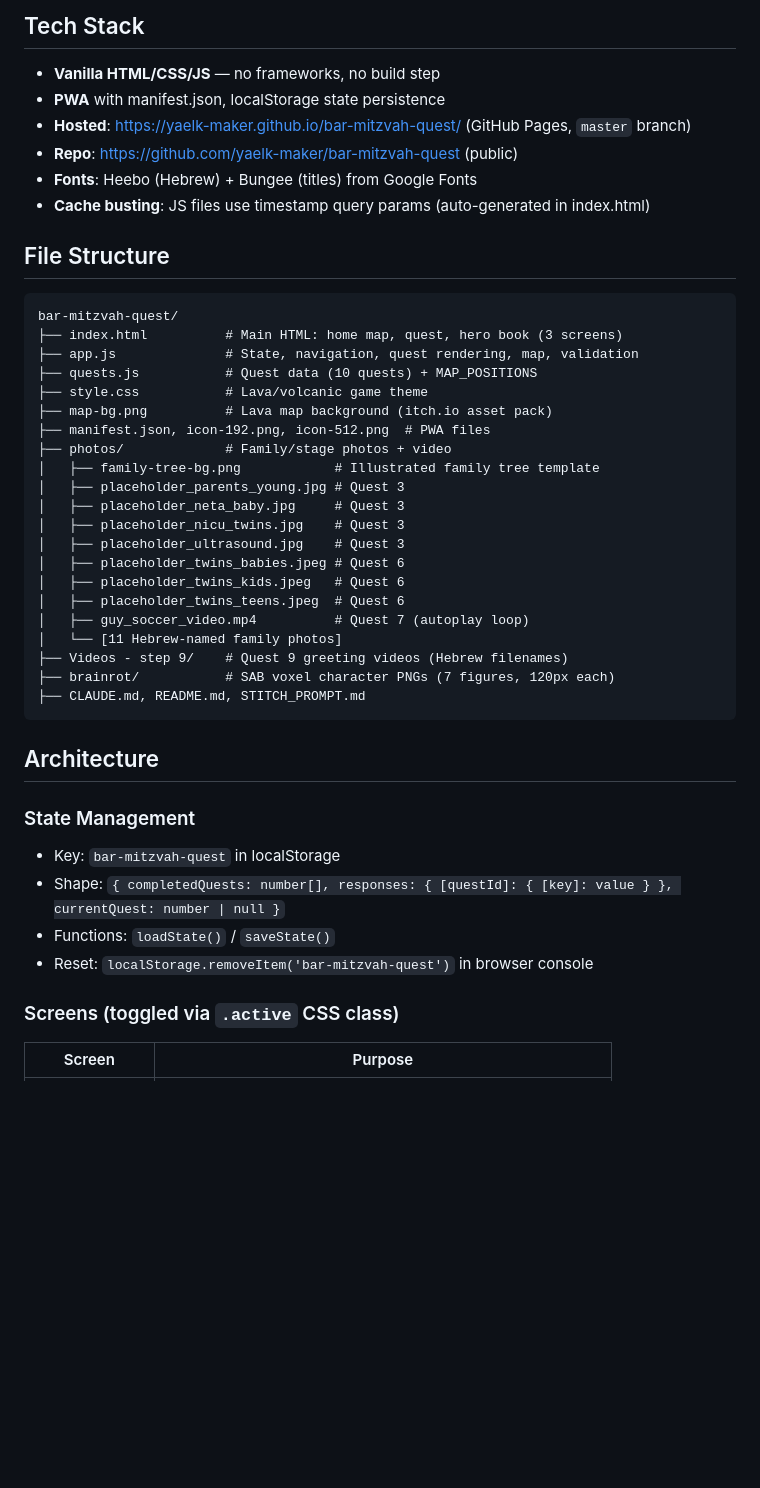
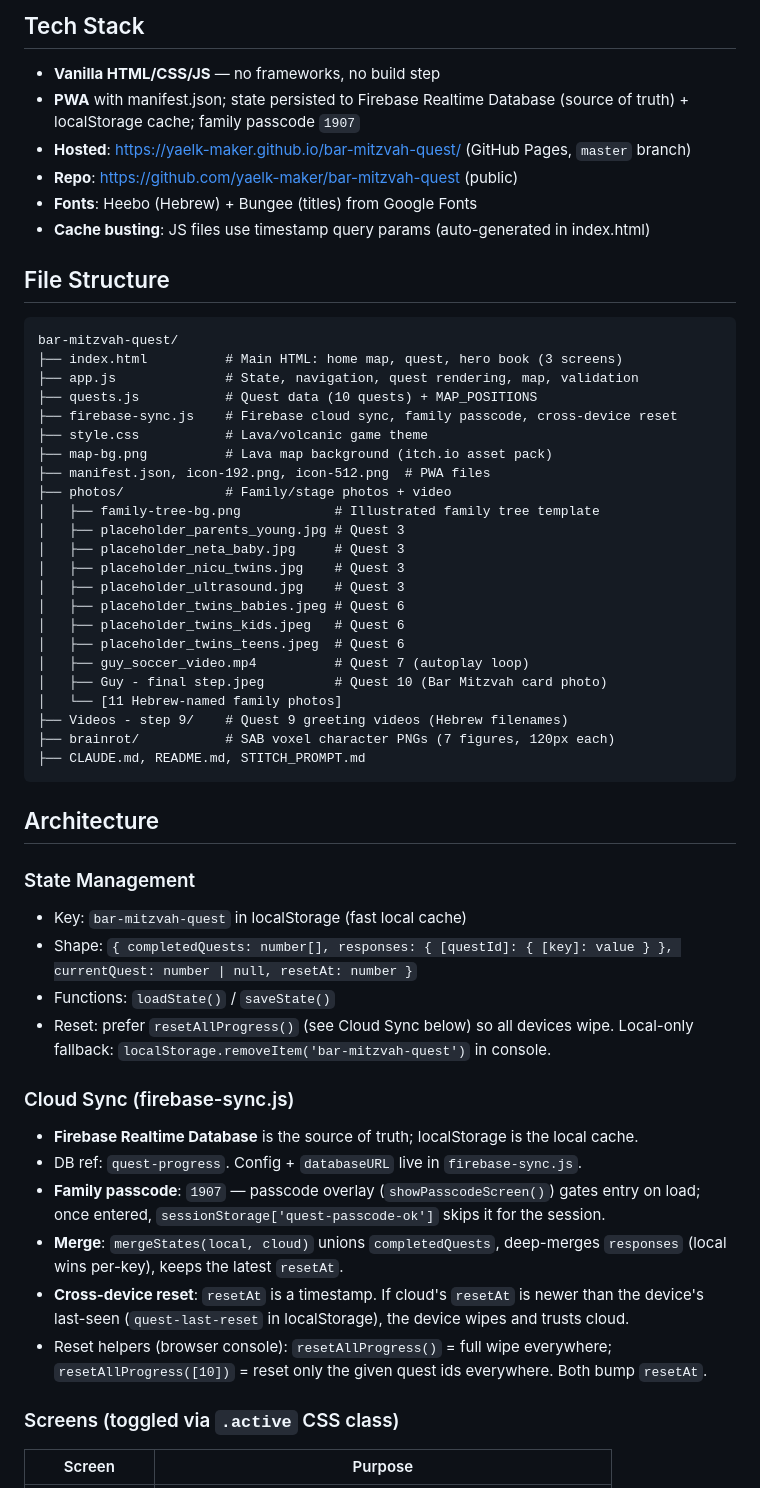
Before and after one commit to yaelk-maker/bar-mitzvah-quest, a Markdown page: CLAUDE.md, the part around one of its changes. Rendered like a GitHub page; blank space fills up the shorter version.

```diff
--- a/CLAUDE.md
+++ b/CLAUDE.md
@@ -5,7 +5,7 @@ Gamified Bar Mitzvah identity quest PWA for Guy (12.5, Bar Mitzvah July 19, 2026
 
 ## Tech Stack
 - **Vanilla HTML/CSS/JS** — no frameworks, no build step
-- **PWA** with manifest.json, localStorage state persistence
+- **PWA** with manifest.json; state persisted to Firebase Realtime Database (source of truth) + localStorage cache; family passcode `1907`
 - **Hosted**: https://yaelk-maker.github.io/bar-mitzvah-quest/ (GitHub Pages, `master` branch)
 - **Repo**: https://github.com/yaelk-maker/bar-mitzvah-quest (public)
 - **Fonts**: Heebo (Hebrew) + Bungee (titles) from Google Fonts
@@ -17,6 +17,7 @@ bar-mitzvah-quest/
 ├── index.html          # Main HTML: home map, quest, hero book (3 screens)
 ├── app.js              # State, navigation, quest rendering, map, validation
 ├── quests.js           # Quest data (10 quests) + MAP_POSITIONS
+├── firebase-sync.js    # Firebase cloud sync, family passcode, cross-device reset
 ├── style.css           # Lava/volcanic game theme
 ├── map-bg.png          # Lava map background (itch.io asset pack)
 ├── manifest.json, icon-192.png, icon-512.png  # PWA files
@@ -30,6 +31,7 @@ bar-mitzvah-quest/
 │   ├── placeholder_twins_kids.jpeg   # Quest 6
 │   ├── placeholder_twins_teens.jpeg  # Quest 6
 │   ├── guy_soccer_video.mp4          # Quest 7 (autoplay loop)
+│   ├── Guy - final step.jpeg         # Quest 10 (Bar Mitzvah card photo)
 │   └── [11 Hebrew-named family photos]
 ├── Videos - step 9/    # Quest 9 greeting videos (Hebrew filenames)
 ├── brainrot/           # SAB voxel character PNGs (7 figures, 120px each)
@@ -39,10 +41,18 @@ bar-mitzvah-quest/
 ## Architecture
 
 ### State Management
-- Key: `bar-mitzvah-quest` in localStorage
-- Shape: `{ completedQuests: number[], responses: { [questId]: { [key]: value } }, currentQuest: number | null }`
+- Key: `bar-mitzvah-quest` in localStorage (fast local cache)
+- Shape: `{ completedQuests: number[], responses: { [questId]: { [key]: value } }, currentQuest: number | null, resetAt: number }`
 - Functions: `loadState()` / `saveState()`
-- Reset: `localStorage.removeItem('bar-mitzvah-quest')` in browser console
+- Reset: prefer `resetAllProgress()` (see Cloud Sync below) so all devices wipe. Local-only fallback: `localStorage.removeItem('bar-mitzvah-quest')` in console.
+
+### Cloud Sync (firebase-sync.js)
+- **Firebase Realtime Database** is the source of truth; localStorage is the local cache.
+- DB ref: `quest-progress`. Config + `databaseURL` live in `firebase-sync.js`.
+- **Family passcode**: `1907` — passcode overlay (`showPasscodeScreen()`) gates entry on load; once entered, `sessionStorage['quest-passcode-ok']` skips it for the session.
+- **Merge**: `mergeStates(local, cloud)` unions `completedQuests`, deep-merges `responses` (local wins per-key), keeps the latest `resetAt`.
+- **Cross-device reset**: `resetAt` is a timestamp. If cloud's `resetAt` is newer than the device's last-seen (`quest-last-reset` in localStorage), the device wipes and trusts cloud.
+- Reset helpers (browser console): `resetAllProgress()` = full wipe everywhere; `resetAllProgress([10])` = reset only the given quest ids everywhere. Both bump `resetAt`.
 
 ### Screens (toggled via `.active` CSS class)
 | Screen | Purpose |
```
Also changed, not shown: other parts of CLAUDE.md (+15 -12 lines).
